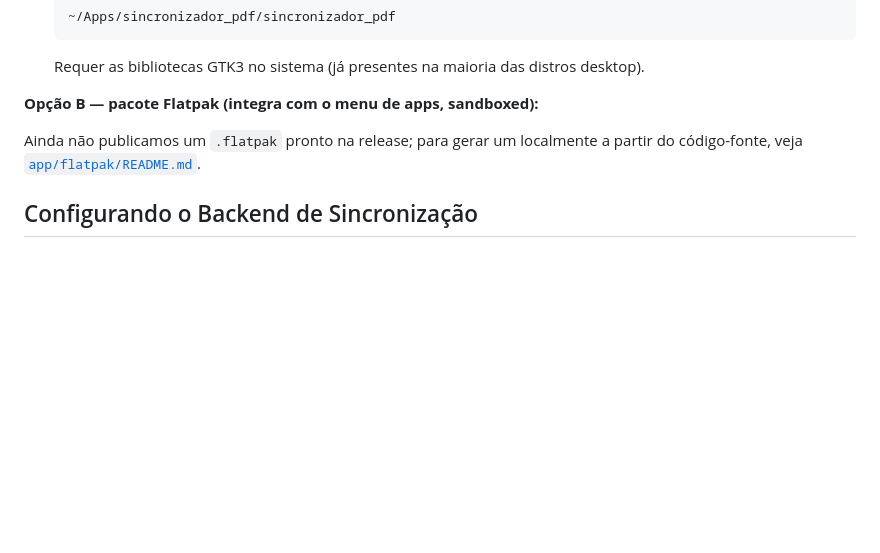
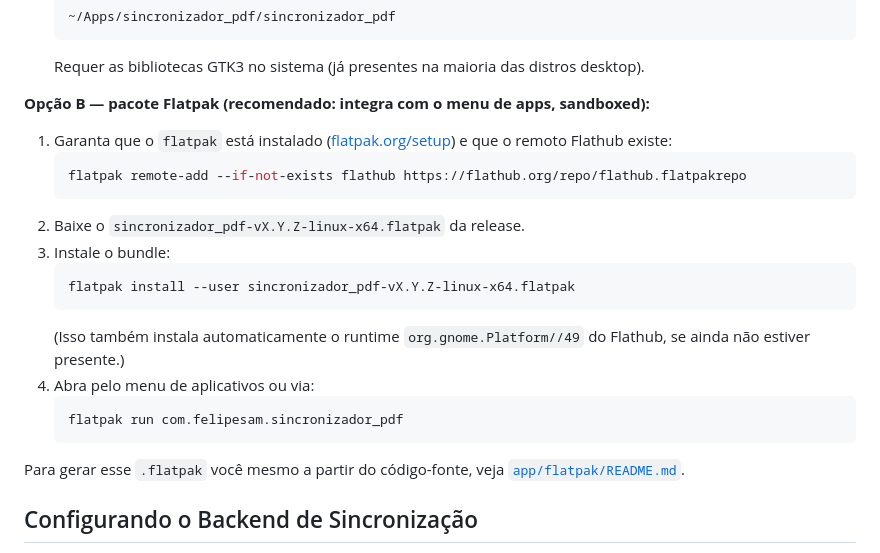
Before and after one commit to FelipeeSaM/SincronizadorPdf, a Markdown page: README.md, the part around the change. Drawn GitHub-style; blank space fills up the shorter version.

Commit message:
docs: documentar instalação via bundle Flatpak pronto
O release v1.0.0 agora inclui um .flatpak single-file bundle, então
não é mais necessário compilar o pacote localmente para instalar no Linux.

Co-Authored-By: Claude Sonnet 5 <noreply@anthropic.com>

````diff
--- a/README.md
+++ b/README.md
@@ -38,9 +38,24 @@ Há duas formas de instalar:
    ```
    Requer as bibliotecas GTK3 no sistema (já presentes na maioria das distros desktop).
 
-**Opção B — pacote Flatpak (integra com o menu de apps, sandboxed):**
+**Opção B — pacote Flatpak (recomendado: integra com o menu de apps, sandboxed):**
 
-Ainda não publicamos um `.flatpak` pronto na release; para gerar um localmente a partir do código-fonte, veja [`app/flatpak/README.md`](app/flatpak/README.md).
+1. Garanta que o `flatpak` está instalado ([flatpak.org/setup](https://flatpak.org/setup/)) e que o remoto Flathub existe:
+   ```sh
+   flatpak remote-add --if-not-exists flathub https://flathub.org/repo/flathub.flatpakrepo
+   ```
+2. Baixe o `sincronizador_pdf-vX.Y.Z-linux-x64.flatpak` da release.
+3. Instale o bundle:
+   ```sh
+   flatpak install --user sincronizador_pdf-vX.Y.Z-linux-x64.flatpak
+   ```
+   (Isso também instala automaticamente o runtime `org.gnome.Platform//49` do Flathub, se ainda não estiver presente.)
+4. Abra pelo menu de aplicativos ou via:
+   ```sh
+   flatpak run com.felipesam.sincronizador_pdf
+   ```
+
+Para gerar esse `.flatpak` você mesmo a partir do código-fonte, veja [`app/flatpak/README.md`](app/flatpak/README.md).
 
 ## Configurando o Backend de Sincronização
 
````
